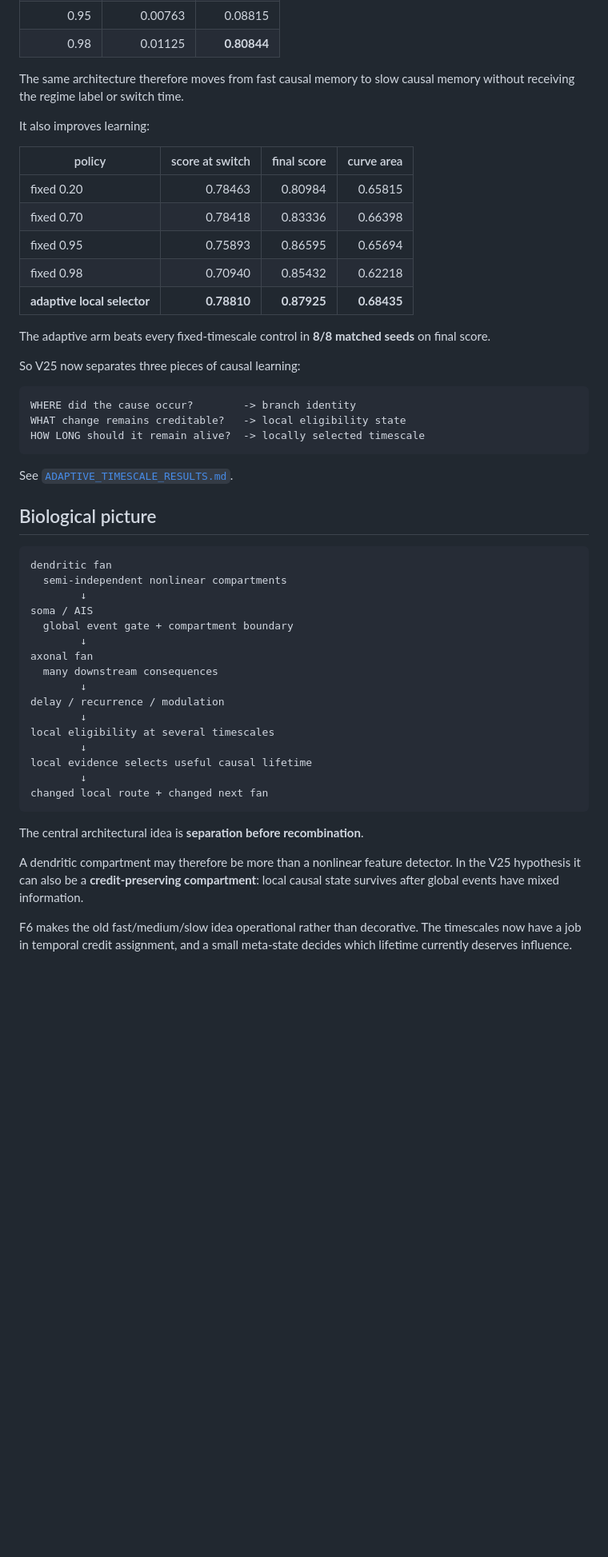
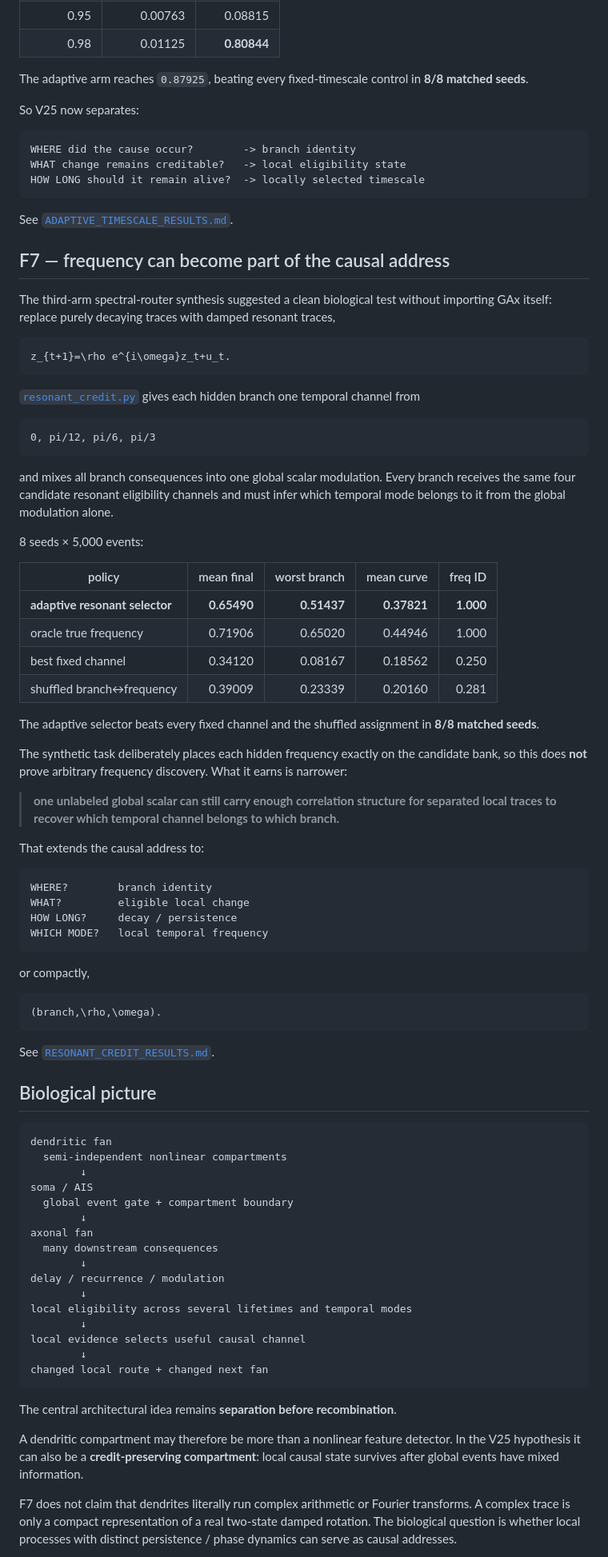
Before and after one commit to anttiluode/GeometricNeuronV25GeneticAlgoAndFanningNeuron, a Markdown page: README.md, the part around one of its changes. Shown at 80% size. Drawn GitHub-style; blank space fills up the shorter version.

Commit message:
advance README through F7 resonant credit

````diff
--- a/README.md
+++ b/README.md
@@ -125,21 +113,9 @@ Mean trace use across 8 seeds:
 | 0.95 | 0.00763 | 0.08815 |
 | 0.98 | 0.01125 | **0.80844** |
 
-The same architecture therefore moves from fast causal memory to slow causal memory without receiving the regime label or switch time.
+The adaptive arm reaches `0.87925`, beating every fixed-timescale control in **8/8 matched seeds**.
 
-It also improves learning:
-
-| policy | score at switch | final score | curve area |
-|---|---:|---:|---:|
-| fixed 0.20 | 0.78463 | 0.80984 | 0.65815 |
-| fixed 0.70 | 0.78418 | 0.83336 | 0.66398 |
-| fixed 0.95 | 0.75893 | 0.86595 | 0.65694 |
-| fixed 0.98 | 0.70940 | 0.85432 | 0.62218 |
-| **adaptive local selector** | **0.78810** | **0.87925** | **0.68435** |
-
-The adaptive arm beats every fixed-timescale control in **8/8 matched seeds** on final score.
-
-So V25 now separates three pieces of causal learning:
+So V25 now separates:
 
 ```text
 WHERE did the cause occur?        -> branch identity
@@ -148,6 +124,54 @@ HOW LONG should it remain alive?  -> locally selected timescale
 ```
 
 See [`ADAPTIVE_TIMESCALE_RESULTS.md`](ADAPTIVE_TIMESCALE_RESULTS.md).
+
+## F7 — frequency can become part of the causal address
+
+The third-arm spectral-router synthesis suggested a clean biological test without importing GAx itself: replace purely decaying traces with damped resonant traces,
+
+```math
+z_{t+1}=\rho e^{i\omega}z_t+u_t.
+```
+
+[`resonant_credit.py`](resonant_credit.py) gives each hidden branch one temporal channel from
+
+```text
+0, pi/12, pi/6, pi/3
+```
+
+and mixes all branch consequences into one global scalar modulation. Every branch receives the same four candidate resonant eligibility channels and must infer which temporal mode belongs to it from the global modulation alone.
+
+8 seeds × 5,000 events:
+
+| policy | mean final | worst branch | mean curve | freq ID |
+|---|---:|---:|---:|---:|
+| **adaptive resonant selector** | **0.65490** | **0.51437** | **0.37821** | **1.000** |
+| oracle true frequency | 0.71906 | 0.65020 | 0.44946 | 1.000 |
+| best fixed channel | 0.34120 | 0.08167 | 0.18562 | 0.250 |
+| shuffled branch↔frequency | 0.39009 | 0.23339 | 0.20160 | 0.281 |
+
+The adaptive selector beats every fixed channel and the shuffled assignment in **8/8 matched seeds**.
+
+The synthetic task deliberately places each hidden frequency exactly on the candidate bank, so this does **not** prove arbitrary frequency discovery. What it earns is narrower:
+
+> **one unlabeled global scalar can still carry enough correlation structure for separated local traces to recover which temporal channel belongs to which branch.**
+
+That extends the causal address to:
+
+```text
+WHERE?        branch identity
+WHAT?         eligible local change
+HOW LONG?     decay / persistence
+WHICH MODE?   local temporal frequency
+```
+
+or compactly,
+
+```math
+(branch,\rho,\omega).
+```
+
+See [`RESONANT_CREDIT_RESULTS.md`](RESONANT_CREDIT_RESULTS.md).
 
 ## Biological picture
 
@@ -163,16 +187,16 @@ axonal fan
         ↓
 delay / recurrence / modulation
         ↓
-local eligibility at several timescales
+local eligibility across several lifetimes and temporal modes
         ↓
-local evidence selects useful causal lifetime
+local evidence selects useful causal channel
         ↓
 changed local route + changed next fan
 ```
 
-The central architectural idea is **separation before recombination**.
+The central architectural idea remains **separation before recombination**.
 
 A dendritic compartment may therefore be more than a nonlinear feature detector. In the V25 hypothesis it can also be a **credit-preserving compartment**: local causal state survives after global events have mixed information.
 
-F6 makes the old fast/medium/slow idea operational rather than decorative. The timescales now have a job in temporal credit assignment, and a small meta-state decides which lifetime currently deserves influence.
+F7 does not claim that dendrites literally run complex arithmetic or Fourier transforms. A complex trace is only a compact representation of a real two-state damped rotation. The biological question is whether local processes with distinct persistence / phase dynamics can serve as causal addresses.
 
````
Also changed, not shown: other parts of README.md (+34 -55 lines).
